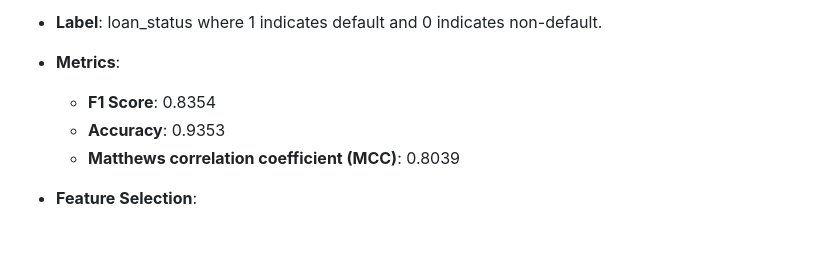
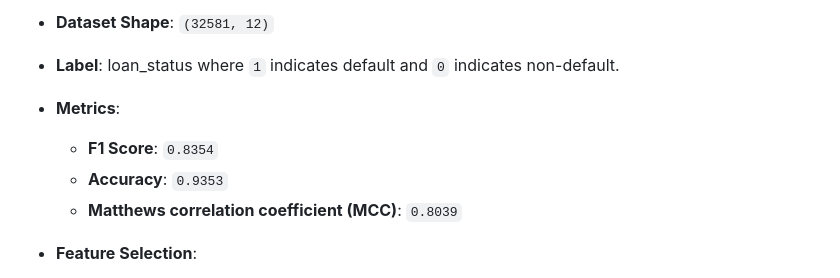
Before and after one commit to DEENA0503/default_risk_predictor, a Markdown page: README.md, the part around the change printed below. Drawn GitHub-style; blank space fills up the shorter version.

```diff
--- a/README.md
+++ b/README.md
@@ -49,9 +56,12 @@ The dataset is large and has outliers. LightGBM is particularly **efficient with
 
-* **Label**: loan_status where 1 indicates default and 0 indicates non-default.
+
+* **Dataset Shape**: `(32581, 12)`
+
+* **Label**: loan_status where `1` indicates default and `0` indicates non-default.
 
 * **Metrics**:
-  * **F1 Score**: 0.8354
-  * **Accuracy**: 0.9353
-  * **Matthews correlation coefficient (MCC)**: 0.8039
+  * **F1 Score**: `0.8354`
+  * **Accuracy**: `0.9353`
+  * **Matthews correlation coefficient (MCC)**: `0.8039`
 
 * **Feature Selection**:
```
Also changed, not shown: other parts of README.md (+37 -27 lines).
